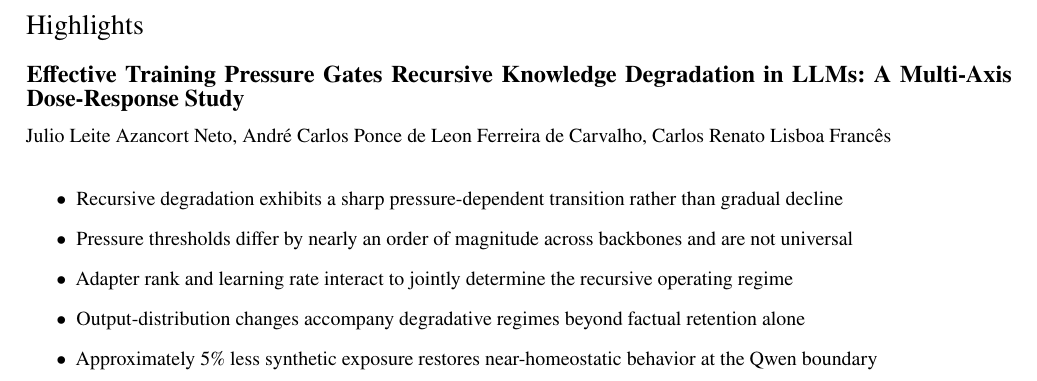
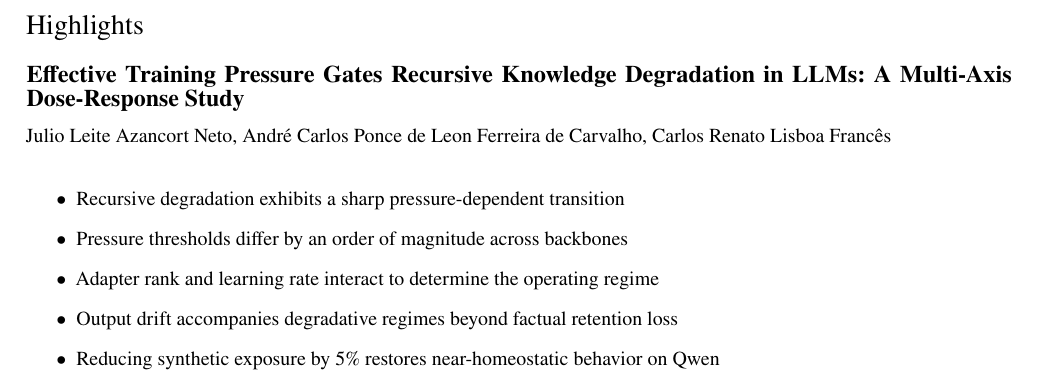
Before and after one commit to Jazancort/llm-knowledge-collapse-experiments, a LaTeX paper (paper/cas-dc-template.tex): part of page 1 of 23, cut so that both start at the same text. Compiled offline with pdfLaTeX.

Commit message:
fix: shorten highlights to Elsevier 85-char limit

```diff
--- a/paper/cas-dc-template.tex
+++ b/paper/cas-dc-template.tex
@@ -100,11 +100,11 @@ recursive training pipelines.
 % HIGHLIGHTS
 % ============================================================
 \begin{highlights}
-\item Recursive degradation exhibits a sharp pressure-dependent transition rather than gradual decline
-\item Pressure thresholds differ by nearly an order of magnitude across backbones and are not universal
-\item Adapter rank and learning rate interact to jointly determine the recursive operating regime
-\item Output-distribution changes accompany degradative regimes beyond factual retention alone
-\item Approximately 5\% less synthetic exposure restores near-homeostatic behavior at the Qwen boundary
+\item Recursive degradation exhibits a sharp pressure-dependent transition
+\item Pressure thresholds differ by an order of magnitude across backbones
+\item Adapter rank and learning rate interact to determine the operating regime
+\item Output drift accompanies degradative regimes beyond factual retention loss
+\item Reducing synthetic exposure by 5\% restores near-homeostatic behavior on Qwen
 \end{highlights}
 
 % ============================================================
```
